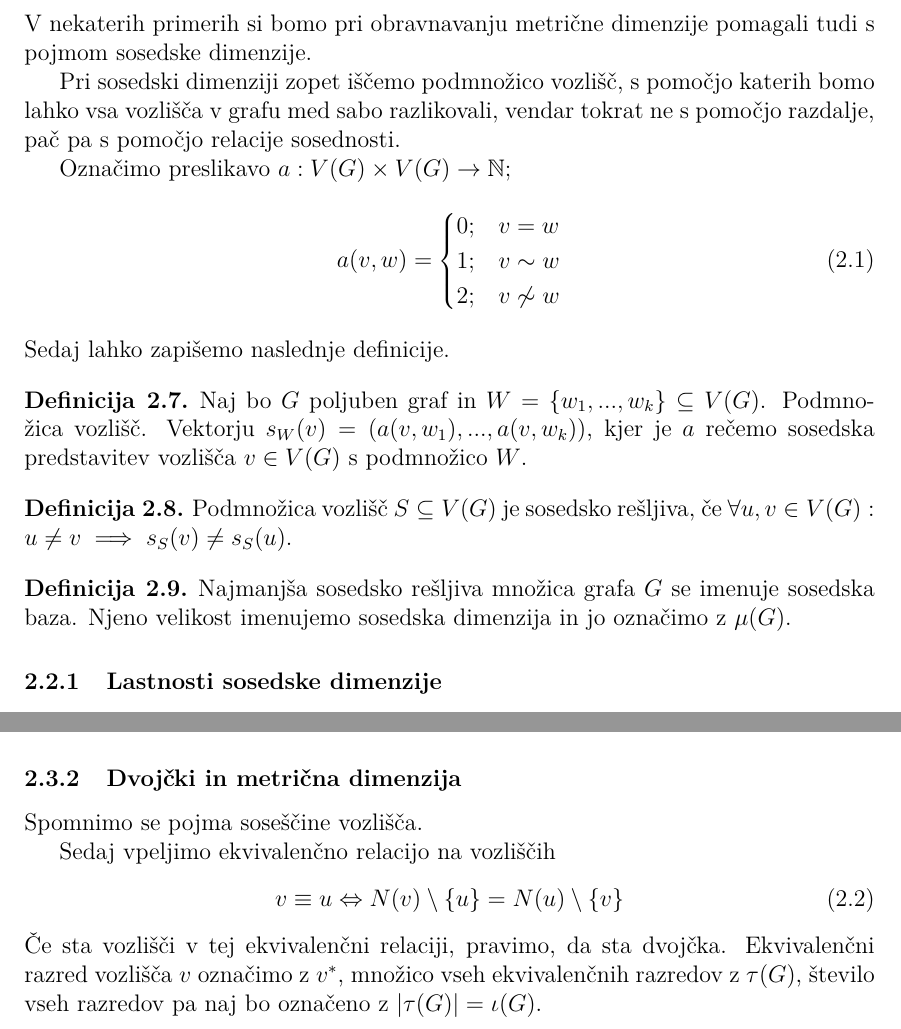
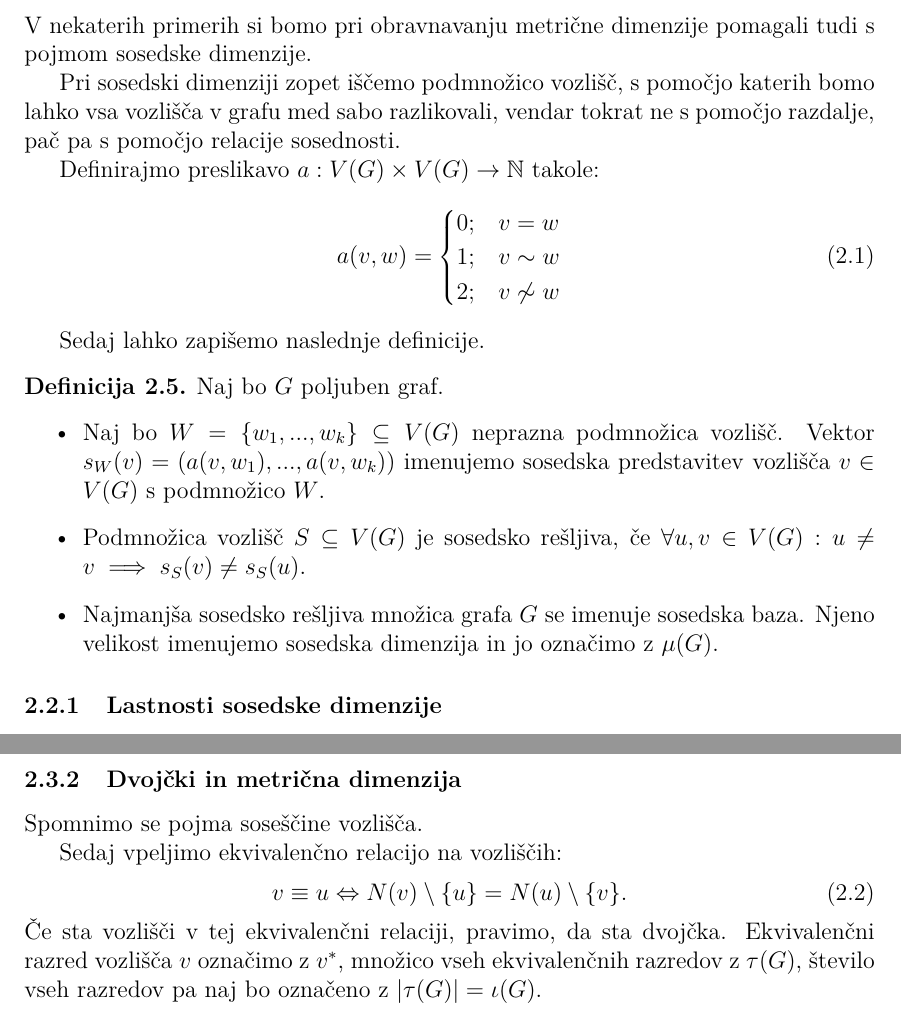
Before and after one commit to MancaMurn/Diplomski-seminar, a LaTeX document (Murn-27201103-2023.tex): two parts of pages 11 and 13 of 20 before the commit and two parts of pages 11 and 14 of 20 after it, joined at a grey line, cut so that both start at the same text. The pictures show the PDF file Murn-27201103-2023.pdf that the author committed with the source.

Commit message:
delno popravljene opombe

```diff
--- a/Murn-27201103-2023.tex
+++ b/Murn-27201103-2023.tex
@@ -213,18 +222,19 @@ V matematičnem jeziku to povemo takole:
 
-\begin{definicija} \label{def:metricna_predstavitev}
-    Naj bo $G$ povezan graf in $W = \{ w_1, ... , w_k  \} \subseteq V(G)$ neprazna
-    podmnožica vozlišč. Vektor $r_W(v) = (d(v, w_1), ..., d(v, w_k))$ imenujemo metrična
-    predstavitev vozlišča $v \in V(G)$ s podmnožico $W$.
-\end{definicija}
+\begin{definicija} \label{def:metricna_dimenzija}
+    Naj bo $G$ povezan graf.
+    \begin{itemize}
+        \item Naj bo $W = \{ w_1, ... , w_k  \} \subseteq V(G)$ neprazna podmnožica vozlišč.
+        Vektor $r_W(v) = (d(v, w_1), ..., d(v, w_k))$ imenujemo metrična
+        predstavitev vozlišča $v \in V(G)$ s podmnožico $W$.
+        \item Neprazna podmnožica $R \subseteq V(G)$ je rešljiva,
+        če $\forall u, v \in V(G): u \neq v \implies r_R(v) \neq r_R(u)$.
+        \item Najmanjša rešljiva množica grafa $G$ se imenuje metrična baza. Njeno velikost imenujemo
+        metrična dimenzija in jo označimo z $\beta(G).$
+    \end{itemize}
 
-\begin{definicija} \label{def:resljiva_mn}
-    Neprazna podmnožica $R \subseteq V(G)$ je rešljiva,
-    če $\forall u, v \in V(G): u \neq v \implies r_R(v) \neq r_R(u)$.
-\end{definicija}
 
-\begin{definicija} \label{def:baza_dimenzija}
-    Najmanjša rešljiva množica grafa $G$ se imenuje metrična baza. Njeno velikost imenujemo
-    metrična dimenzija in jo označimo z $\beta(G).$
+
+
 \end{definicija}
 
 Za lažje razumevanje si poglejmo nekaj lahkih osnovnih primerov.
@@ -321,7 +331,7 @@ Pri sosedski dimenziji zopet iščemo podmnožico vozlišč, s pomočjo katerih
 vozlišča v grafu med sabo razlikovali, vendar tokrat ne s pomočjo razdalje, pač pa s
 pomočjo relacije sosednosti.
 
-Označimo preslikavo  $a: V(G) \times V(G) \rightarrow \mathbb{N};$
+Definirajmo preslikavo  $a: V(G) \times V(G) \rightarrow \mathbb{N}$ takole:
 \begin{equation} \label{eq:fja_a}
     a(v, w) =
     \begin{cases}
@@ -330,22 +340,20 @@ Označimo preslikavo  $a: V(G) \times V(G) \rightarrow \mathbb{N};$
         2; & v \not\sim w
     \end{cases}
 \end{equation}
+
 Sedaj lahko zapišemo naslednje definicije.
 
 \begin{definicija}
-    Naj bo $G$ poljuben graf in $W = \{ w_1, ... , w_k  \} \subseteq V(G)$. Podmnožica
-    vozlišč. Vektorju $s_W(v) = (a(v, w_1), ..., a(v, w_k))$, kjer je $a$ rečemo
-    sosedska predstavitev vozlišča $v \in V(G)$ s podmnožico $W$.
-\end{definicija}
-
-\begin{definicija}
-    Podmnožica vozlišč $S \subseteq V(G)$ je sosedsko rešljiva,
-    če $\forall u, v \in V(G): u\neq v \implies s_S(v) \neq s_S(u)$.
-\end{definicija}
-
-\begin{definicija}
-    Najmanjša sosedsko rešljiva množica grafa $G$ se imenuje sosedska baza. Njeno velikost
-    imenujemo sosedska dimenzija in jo označimo z $\mu (G).$
+    Naj bo $G$ poljuben graf.
+    \begin{itemize}
+        \item Naj bo $W = \{ w_1, ... , w_k  \} \subseteq V(G)$ neprazna podmnožica vozlišč.
+        Vektor $s_W(v) = (a(v, w_1), ..., a(v, w_k))$ imenujemo
+        sosedska predstavitev vozlišča $v \in V(G)$ s podmnožico $W$.
+        \item  Podmnožica vozlišč $S \subseteq V(G)$ je sosedsko rešljiva,
+        če $\forall u, v \in V(G): u\neq v \implies s_S(v) \neq s_S(u)$.
+        \item Najmanjša sosedsko rešljiva množica grafa $G$ se imenuje sosedska baza.
+        Njeno velikost imenujemo sosedska dimenzija in jo označimo z $\mu (G).$
+    \end{itemize}
 \end{definicija}
 
 
@@ -481,4 +481,3 @@ Iz definicije očitno sledi, da za poljubni dve vozlišči iz povezanega grafa $
-velja $0 \leq d_G (u, v) \leq {\rm diam}(G).$
 
 \begin{trditev}\label{trd:groba_meja_mdim_premer}
     Naj bo $G$ povezan graf in $|V(G)| = n$. Potem velja naslednja povezava:
```
Also changed, not shown: Murn-27201103-2023.pdf, Murn-27201103-2023.tex (70 more changed lines), 3 other files.
